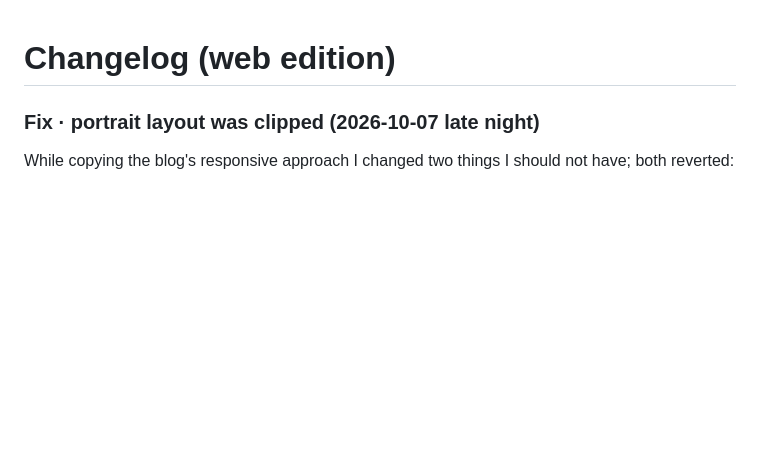
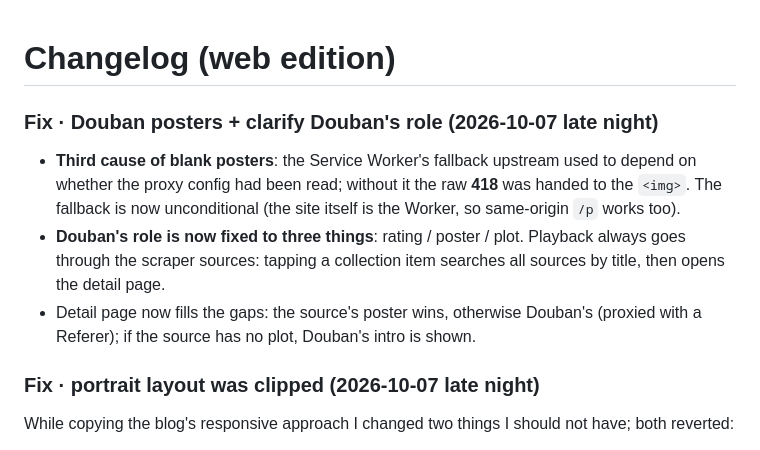
Before and after one commit to JM-919/ZYPlayer, a Markdown page: web/CHANGELOG.en.md, the part around the change. GitHub-like rendering; blank space fills up the shorter version.

Commit message:
docs: poster fix

```diff
--- a/web/CHANGELOG.en.md
+++ b/web/CHANGELOG.en.md
@@ -1,4 +1,14 @@
 # Changelog (web edition)
+
+### Fix · Douban posters + clarify Douban's role (2026-10-07 late night)
+
+* **Third cause of blank posters**: the Service Worker's fallback upstream used to depend on whether the proxy
+  config had been read; without it the raw **418** was handed to the `<img>`. The fallback is now unconditional
+  (the site itself is the Worker, so same-origin `/p` works too).
+* **Douban's role is now fixed to three things**: rating / poster / plot. Playback always goes through the
+  scraper sources: tapping a collection item searches all sources by title, then opens the detail page.
+* Detail page now fills the gaps: the source's poster wins, otherwise Douban's (proxied with a Referer);
+  if the source has no plot, Douban's intro is shown.
 
 ### Fix · portrait layout was clipped (2026-10-07 late night)
 
```
